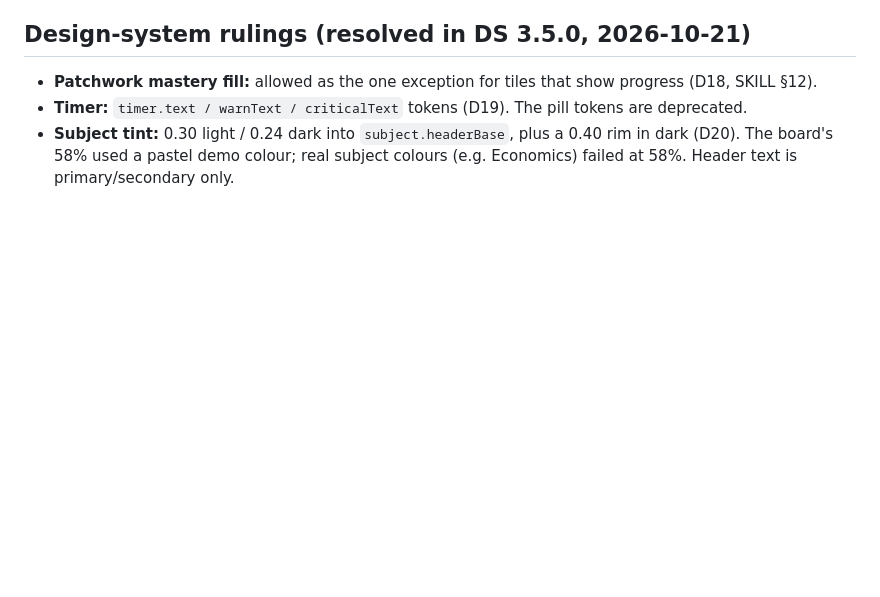
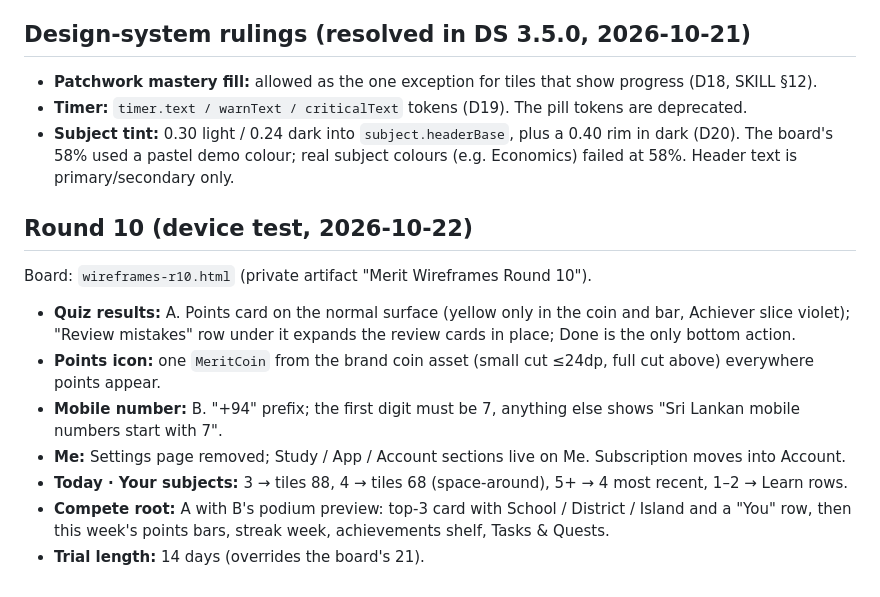
Before and after one commit to Vidarshana26204/merit-project-design-system, a Markdown page: wireframes/DECISIONS.md, the part around the change. Drawn GitHub-style; blank space fills up the shorter version.

Commit message:
docs(wireframes): round 10 picks
Co-Authored-By: Claude Opus 5.5 <noreply@anthropic.com>

```diff
--- a/wireframes/DECISIONS.md
+++ b/wireframes/DECISIONS.md
@@ -55,3 +55,18 @@ gates, avatar picker and settings, sign in / OTP / forgot password, system state
 - **Timer:** `timer.text / warnText / criticalText` tokens (D19). The pill tokens are deprecated.
 - **Subject tint:** 0.30 light / 0.24 dark into `subject.headerBase`, plus a 0.40 rim in dark (D20). The board's 58% used a
   pastel demo colour; real subject colours (e.g. Economics) failed at 58%. Header text is primary/secondary only.
+
+## Round 10 (device test, 2026-10-22)
+
+Board: `wireframes-r10.html` (private artifact "Merit Wireframes Round 10").
+
+- **Quiz results:** A. Points card on the normal surface (yellow only in the coin and bar, Achiever slice violet); "Review
+  mistakes" row under it expands the review cards in place; Done is the only bottom action.
+- **Points icon:** one `MeritCoin` from the brand coin asset (small cut ≤24dp, full cut above) everywhere points appear.
+- **Mobile number:** B. "+94" prefix; the first digit must be 7, anything else shows "Sri Lankan mobile numbers start
+  with 7".
+- **Me:** Settings page removed; Study / App / Account sections live on Me. Subscription moves into Account.
+- **Today · Your subjects:** 3 → tiles 88, 4 → tiles 68 (space-around), 5+ → 4 most recent, 1–2 → Learn rows.
+- **Compete root:** A with B's podium preview: top-3 card with School / District / Island and a "You" row, then this
+  week's points bars, streak week, achievements shelf, Tasks & Quests.
+- **Trial length:** 14 days (overrides the board's 21).
```
